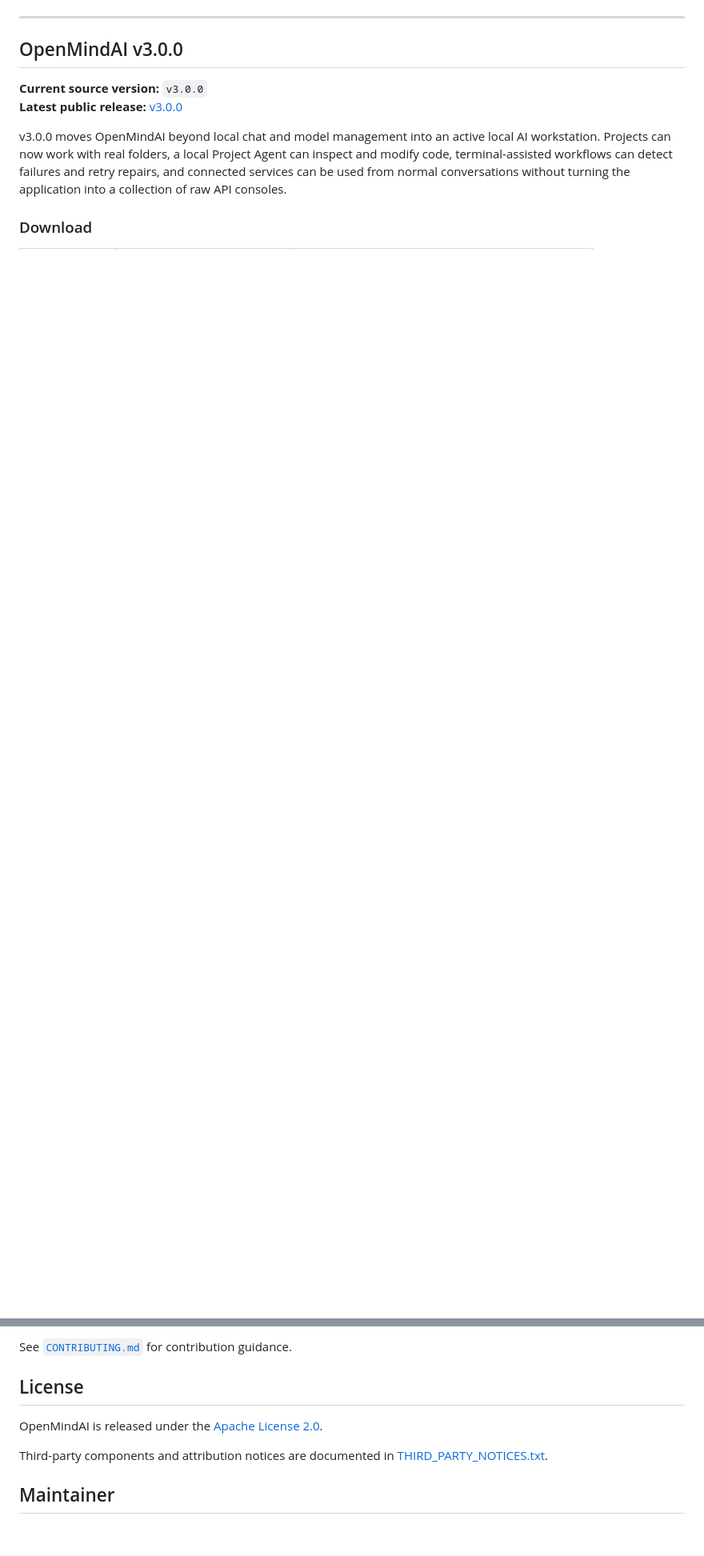
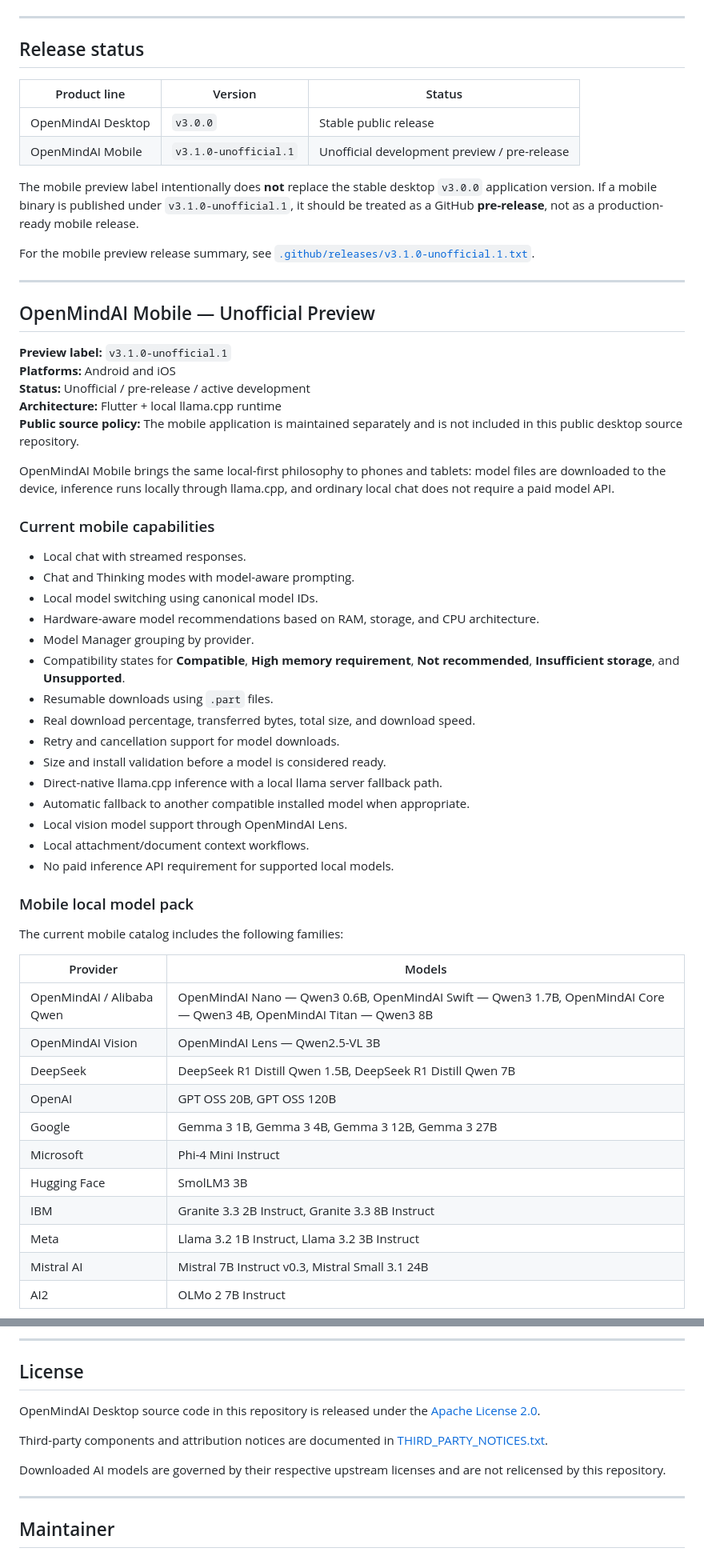
Before and after one commit to smshagor-dev/OpenMindAI, a Markdown page: README.md, 2 parts joined by grey strips. Shown at 80% size. Drawn GitHub-style; blank space fills up the shorter version.

```diff
--- a/README.md
+++ b/README.md
@@ -27,11 +28,62 @@
 
 ---
 
-## OpenMindAI v3.0.0
+## Release status
 
-**Current source version:** `v3.0.0`
-**Latest public release:** [v3.0.0](https://github.com/smshagor-dev/OpenMindAI/releases/tag/v3.0.0)
+| Product line | Version | Status |
+| --- | --- | --- |
+| OpenMindAI Desktop | `v3.0.0` | Stable public release |
+| OpenMindAI Mobile | `v3.1.0-unofficial.1` | Unofficial development preview / pre-release |
 
-v3.0.0 moves OpenMindAI beyond local chat and model management into an active local AI workstation. Projects can now work with real folders, a local Project Agent can inspect and modify code, terminal-assisted workflows can detect failures and retry repairs, and connected services can be used from normal conversations without turning the application into a collection of raw API consoles.
+The mobile preview label intentionally does **not** replace the stable desktop `v3.0.0` application version. If a mobile binary is published under `v3.1.0-unofficial.1`, it should be treated as a GitHub **pre-release**, not as a production-ready mobile release.
 
-### Download
+For the mobile preview release summary, see [`.github/releases/v3.1.0-unofficial.1.txt`](.github/releases/v3.1.0-unofficial.1.txt).
+
+---
+
+## OpenMindAI Mobile — Unofficial Preview
+
+**Preview label:** `v3.1.0-unofficial.1`
+**Platforms:** Android and iOS
+**Status:** Unofficial / pre-release / active development
+**Architecture:** Flutter + local llama.cpp runtime
+**Public source policy:** The mobile application is maintained separately and is not included in this public desktop source repository.
+
+OpenMindAI Mobile brings the same local-first philosophy to phones and tablets: model files are downloaded to the device, inference runs locally through llama.cpp, and ordinary local chat does not require a paid model API.
+
+### Current mobile capabilities
+
+- Local chat with streamed responses.
+- Chat and Thinking modes with model-aware prompting.
+- Local model switching using canonical model IDs.
+- Hardware-aware model recommendations based on RAM, storage, and CPU architecture.
+- Model Manager grouping by provider.
+- Compatibility states for **Compatible**, **High memory requirement**, **Not recommended**, **Insufficient storage**, and **Unsupported**.
+- Resumable downloads using `.part` files.
+- Real download percentage, transferred bytes, total size, and download speed.
+- Retry and cancellation support for model downloads.
+- Size and install validation before a model is considered ready.
+- Direct-native llama.cpp inference with a local llama server fallback path.
+- Automatic fallback to another compatible installed model when appropriate.
+- Local vision model support through OpenMindAI Lens.
+- Local attachment/document context workflows.
+- No paid inference API requirement for supported local models.
+
+### Mobile local model pack
+
+The current mobile catalog includes the following families:
+
+| Provider | Models |
+| --- | --- |
+| OpenMindAI / Alibaba Qwen | OpenMindAI Nano — Qwen3 0.6B, OpenMindAI Swift — Qwen3 1.7B, OpenMindAI Core — Qwen3 4B, OpenMindAI Titan — Qwen3 8B |
+| OpenMindAI Vision | OpenMindAI Lens — Qwen2.5-VL 3B |
+| DeepSeek | DeepSeek R1 Distill Qwen 1.5B, DeepSeek R1 Distill Qwen 7B |
+| OpenAI | GPT OSS 20B, GPT OSS 120B |
+| Google | Gemma 3 1B, Gemma 3 4B, Gemma 3 12B, Gemma 3 27B |
+| Microsoft | Phi-4 Mini Instruct |
+| Hugging Face | SmolLM3 3B |
+| IBM | Granite 3.3 2B Instruct, Granite 3.3 8B Instruct |
+| Meta | Llama 3.2 1B Instruct, Llama 3.2 3B Instruct |
+| Mistral AI | Mistral 7B Instruct v0.3, Mistral Small 3.1 24B |
+| AI2 | OLMo 2 7B Instruct |
+
@@ -484,11 +650,15 @@ Please keep pull requests focused and do not commit local runtime data, model bi
 
-See [`CONTRIBUTING.md`](CONTRIBUTING.md) for contribution guidance.
+---
 
 ## License
 
-OpenMindAI is released under the [Apache License 2.0](LICENSE).
+OpenMindAI Desktop source code in this repository is released under the [Apache License 2.0](LICENSE).
 
 Third-party components and attribution notices are documented in [THIRD_PARTY_NOTICES.txt](THIRD_PARTY_NOTICES.txt).
+
+Downloaded AI models are governed by their respective upstream licenses and are not relicensed by this repository.
+
+---
 
 ## Maintainer
 
```
Also changed, not shown: other parts of README.md (+250 -135 lines).
